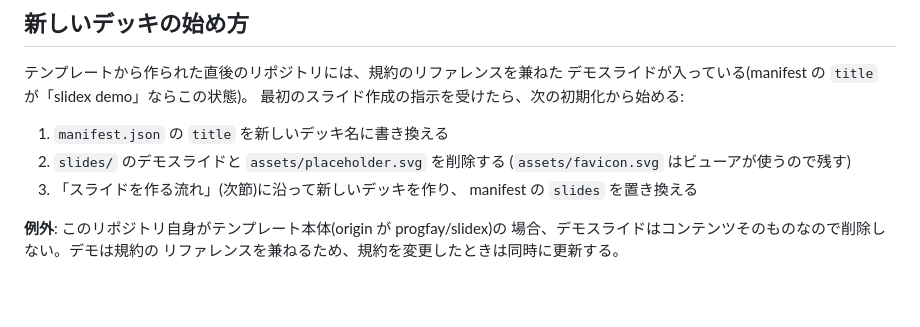
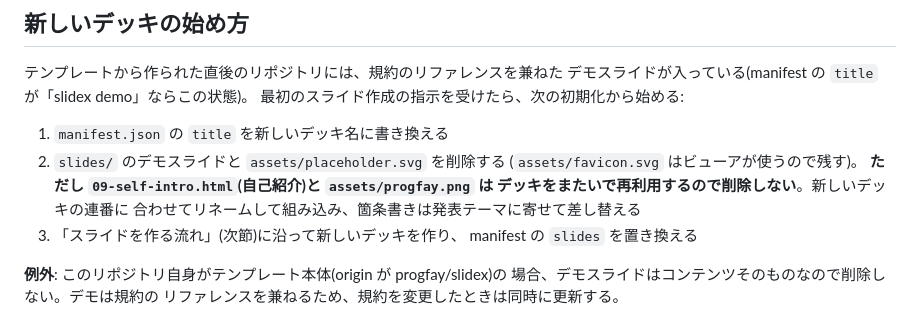
Before and after one commit to progfay/slidex, a Markdown page: CLAUDE.md, the part around the change. Rendered like a GitHub page; blank space fills up the shorter version.

Commit message:
Keep the self-intro slide when initializing a new deck
Co-Authored-By: Claude Fable 5 <noreply@anthropic.com>

```diff
--- a/CLAUDE.md
+++ b/CLAUDE.md
@@ -21,7 +21,10 @@ View Transitions(types 付き)を fallback なしで前提にしており、未
 
 1. `manifest.json` の `title` を新しいデッキ名に書き換える
 2. `slides/` のデモスライドと `assets/placeholder.svg` を削除する
-   (`assets/favicon.svg` はビューアが使うので残す)
+   (`assets/favicon.svg` はビューアが使うので残す)。
+   **ただし `09-self-intro.html`(自己紹介)と `assets/progfay.png` は
+   デッキをまたいで再利用するので削除しない**。新しいデッキの連番に
+   合わせてリネームして組み込み、箇条書きは発表テーマに寄せて差し替える
 3. 「スライドを作る流れ」(次節)に沿って新しいデッキを作り、
    manifest の `slides` を置き換える
 
```
